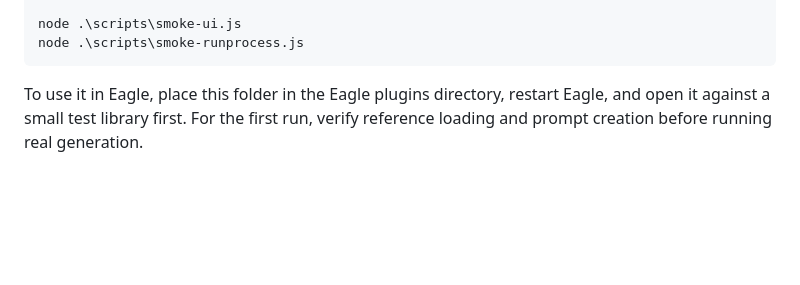
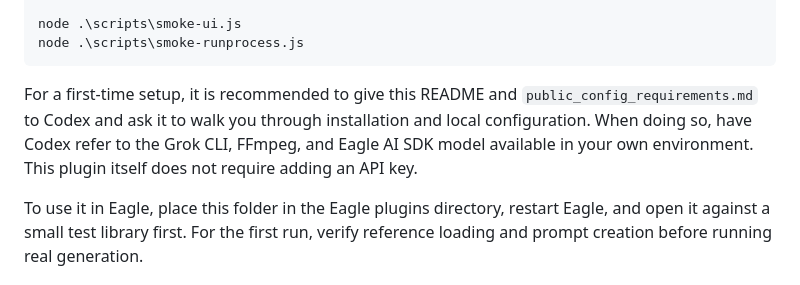
Before and after one commit to kotodamaP/eagle-grok-imagine-studio-public-beta, a Markdown page: README.en.md, the part around the change. GitHub-like rendering; blank space fills up the shorter version.

````diff
--- a/README.en.md
+++ b/README.en.md
@@ -67,6 +67,8 @@ $env:FFPROBE_PATH="ffprobe"
 node .\scripts\smoke-ui.js
 node .\scripts\smoke-runprocess.js
 ```
+
+For a first-time setup, it is recommended to give this README and `public_config_requirements.md` to Codex and ask it to walk you through installation and local configuration. When doing so, have Codex refer to the Grok CLI, FFmpeg, and Eagle AI SDK model available in your own environment. This plugin itself does not require adding an API key.
 
 To use it in Eagle, place this folder in the Eagle plugins directory, restart Eagle, and open it against a small test library first. For the first run, verify reference loading and prompt creation before running real generation.
 
````
Also changed, not shown: README.md (+2 -0 lines), README.zh-CN.md (+2 -0 lines).
